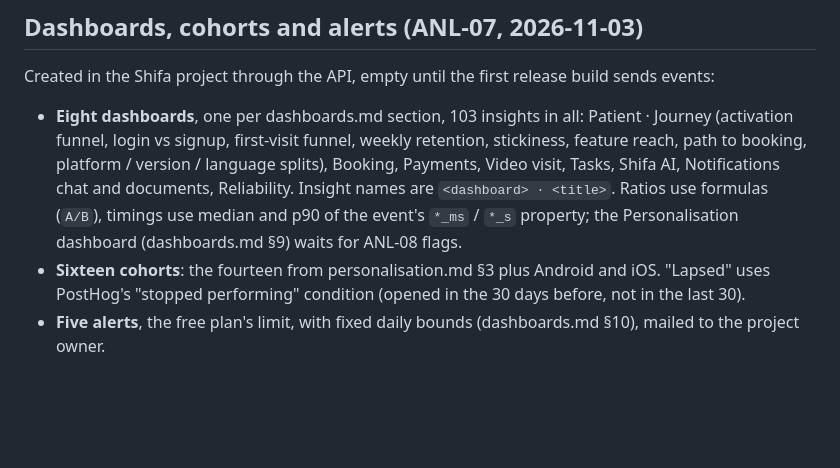
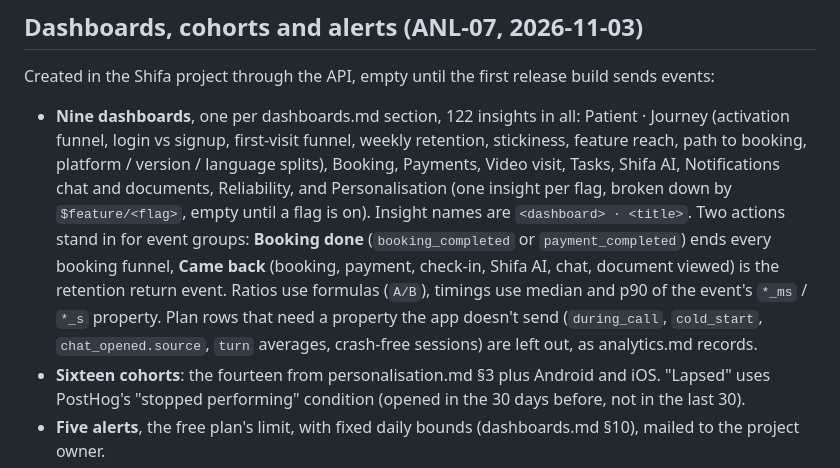
Before and after one commit to SHIFA-UZ/apps-flutter-patient, a Markdown page: docs/implemented/analytics.md, the part around the change. GitHub-like rendering; blank space fills up the shorter version.

```diff
--- a/docs/implemented/analytics.md
+++ b/docs/implemented/analytics.md
@@ -120,11 +120,15 @@ The plan: [../posthog/README.md](../posthog/README.md). This file records what o
 
 Created in the Shifa project through the API, empty until the first release build sends events:
 
-- **Eight dashboards**, one per dashboards.md section, 103 insights in all: Patient · Journey (activation funnel,
+- **Nine dashboards**, one per dashboards.md section, 122 insights in all: Patient · Journey (activation funnel,
   login vs signup, first-visit funnel, weekly retention, stickiness, feature reach, path to booking, platform /
   version / language splits), Booking, Payments, Video visit, Tasks, Shifa AI, Notifications chat and documents,
-  Reliability. Insight names are `<dashboard> · <title>`. Ratios use formulas (`A/B`), timings use median and p90
-  of the event's `*_ms` / `*_s` property; the Personalisation dashboard (dashboards.md §9) waits for ANL-08 flags.
+  Reliability, and Personalisation (one insight per flag, broken down by `$feature/<flag>`, empty until a flag is
+  on). Insight names are `<dashboard> · <title>`. Two actions stand in for event groups: **Booking done**
+  (`booking_completed` or `payment_completed`) ends every booking funnel, **Came back** (booking, payment, check-in,
+  Shifa AI, chat, document viewed) is the retention return event. Ratios use formulas (`A/B`), timings use median
+  and p90 of the event's `*_ms` / `*_s` property. Plan rows that need a property the app doesn't send (`during_call`,
+  `cold_start`, `chat_opened.source`, `turn` averages, crash-free sessions) are left out, as analytics.md records.
 - **Sixteen cohorts**: the fourteen from personalisation.md §3 plus Android and iOS. "Lapsed" uses PostHog's "stopped
   performing" condition (opened in the 30 days before, not in the last 30).
 - **Five alerts**, the free plan's limit, with fixed daily bounds (dashboards.md §10), mailed to the project owner.
```
Also changed, not shown: docs/implemented/README.md (+2 -2 lines).
